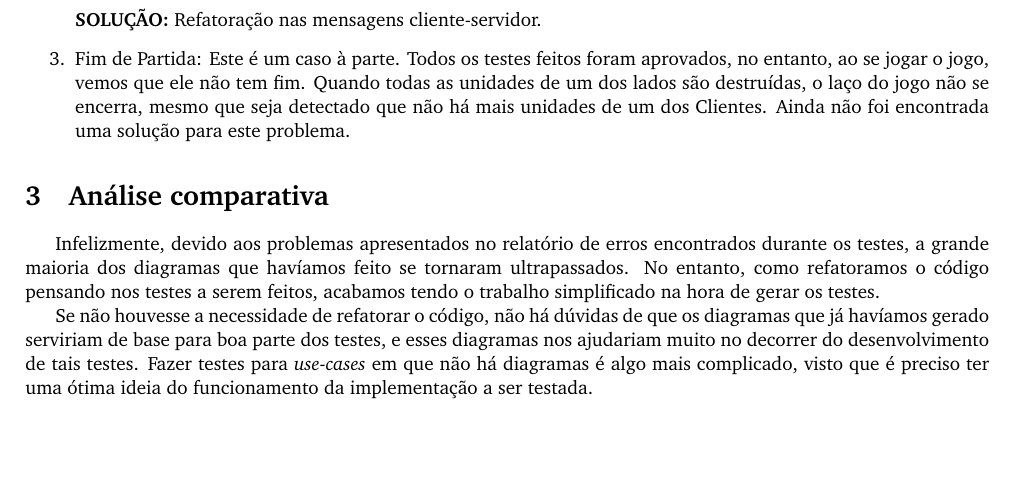
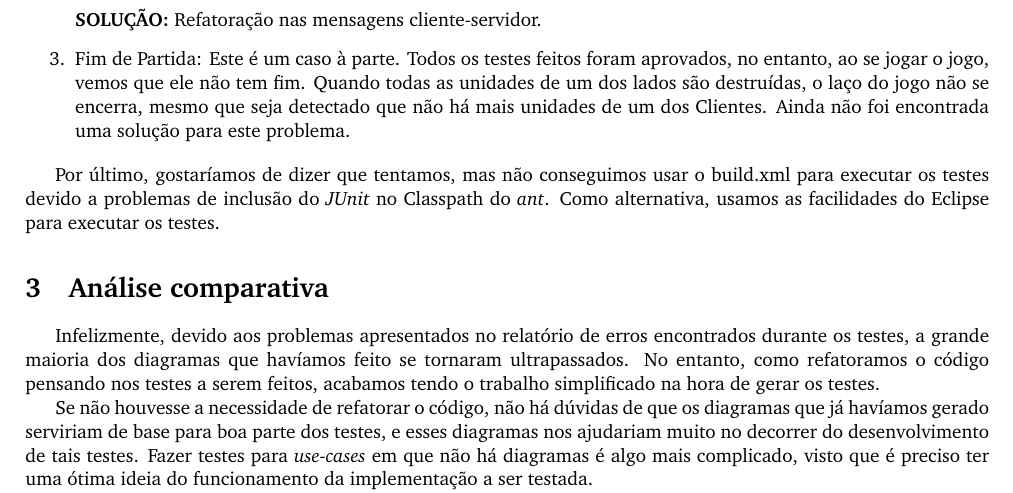
Before and after one commit to Turtledorm/kindred, a LaTeX document (report/fase3/main.tex, which reads report/fase3/relatorio-de-erros.tex): part of page 4 of 4, cut so that both start at the same text, the shorter picture padded with empty space. Compiled offline with pdfLaTeX.

Commit message:
Mais alterações sobre ant

```diff
--- a/report/fase3/relatorio-de-erros.tex
+++ b/report/fase3/relatorio-de-erros.tex
@@ -28,3 +28,8 @@ os testes. A maioria foi feita sem grandes dificuldades, excetuando os casos aba
         se encerra, mesmo que seja detectado que não há mais unidades de um dos
         Clientes. Ainda não foi encontrada uma solução para este problema.
 \end{enumerate}
+
+Por último, gostaríamos de dizer que tentamos, mas não conseguimos usar
+o build.xml para executar os testes devido a problemas de inclusão do \emph{JUnit}
+no Classpath do \emph{ant}. Como alternativa, usamos as facilidades do Eclipse para
+executar os testes.
```
Also changed, not shown: report/fase3/main.pdf.
